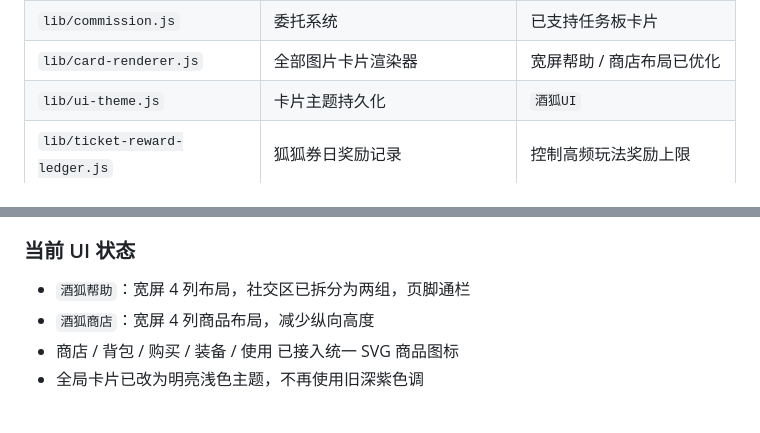
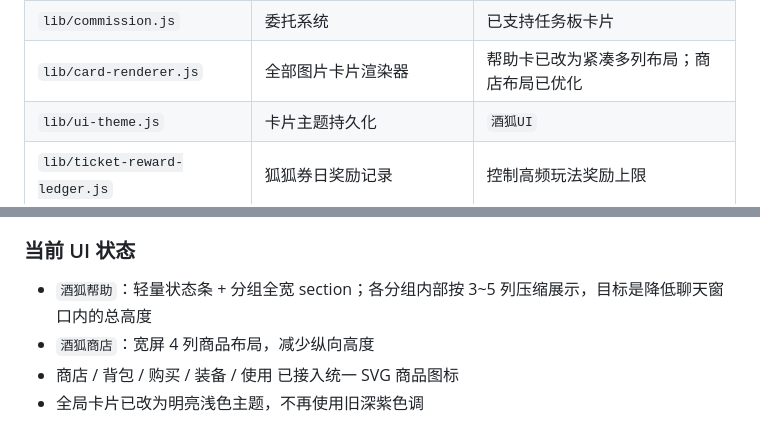
Before and after one commit to KanameMadoka520/WineFox-Daily, a Markdown page: HANDOFF.md, 2 parts joined by grey strips. Rendered like a GitHub page.

Commit message:
docs: update handoff help card layout notes

```diff
--- a/HANDOFF.md
+++ b/HANDOFF.md
@@ -125,7 +125,7 @@
 | `lib/brewing.js` | 酿酒系统 | 已支持结果卡 / 酒窖卡 |
 | `lib/shop.js` | 商店与背包 | 已支持结构化数据与图片卡片 |
 | `lib/commission.js` | 委托系统 | 已支持任务板卡片 |
-| `lib/card-renderer.js` | 全部图片卡片渲染器 | 宽屏帮助 / 商店布局已优化 |
+| `lib/card-renderer.js` | 全部图片卡片渲染器 | 帮助卡已改为紧凑多列布局；商店布局已优化 |
 | `lib/ui-theme.js` | 卡片主题持久化 | `酒狐UI` |
 | `lib/ticket-reward-ledger.js` | 狐狐券日奖励记录 | 控制高频玩法奖励上限 |
 
@@ -300,7 +300,7 @@
 
 ### 当前 UI 状态
 
-- `酒狐帮助`：宽屏 4 列布局，社交区已拆分为两组，页脚通栏
+- `酒狐帮助`：轻量状态条 + 分组全宽 section；各分组内部按 3~5 列压缩展示，目标是降低聊天窗口内的总高度
 - `酒狐商店`：宽屏 4 列商品布局，减少纵向高度
 - 商店 / 背包 / 购买 / 装备 / 使用 已接入统一 SVG 商品图标
 - 全局卡片已改为明亮浅色主题，不再使用旧深紫色调
```
Also changed, not shown: other parts of HANDOFF.md (+1 -1 lines).
